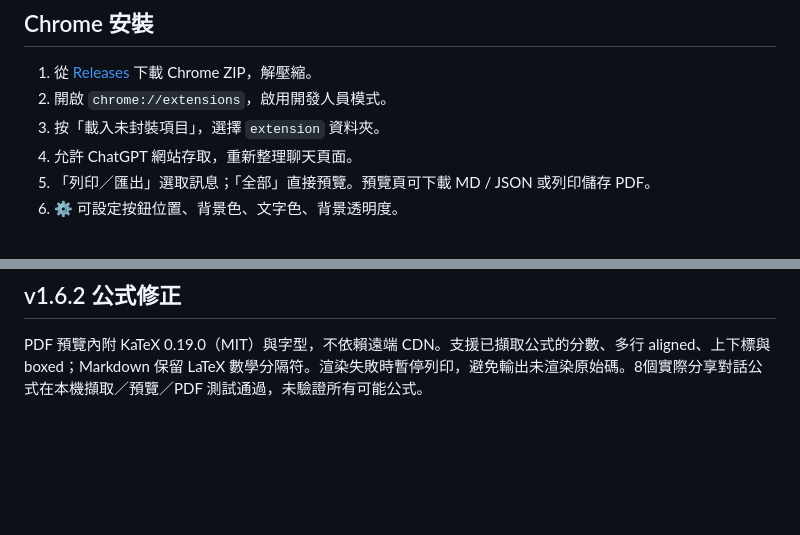
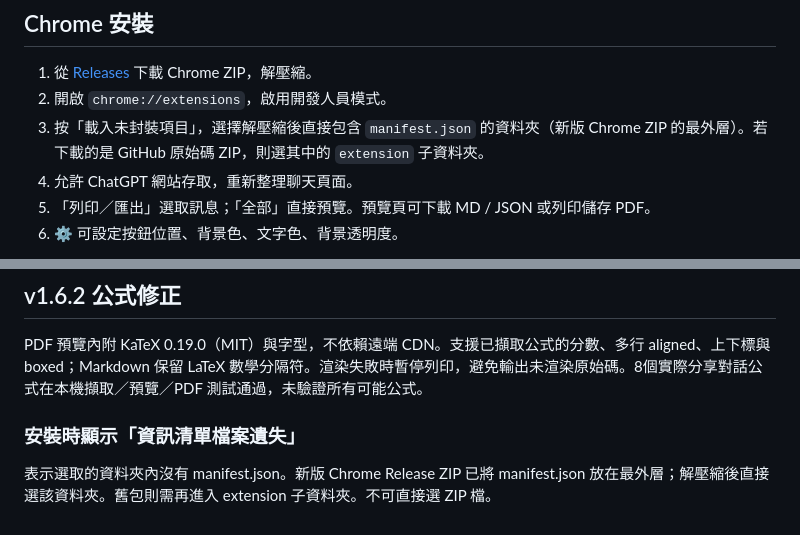
Before and after one commit to Joe05520/chat-conversation-exporter, a Markdown page: README.md, 2 parts joined by grey strips. Rendered like a GitHub page; blank space fills up the shorter version.

Commit message:
Clarify install folder and flatten Chrome release archive

```diff
--- a/README.md
+++ b/README.md
@@ -16,7 +16,7 @@ ChatGPT 對話選取與匯出工具：PDF、Markdown、JSON。繁體中文介面
 
 1. 從 [Releases](https://github.com/Joe05520/chat-conversation-exporter/releases) 下載 Chrome ZIP，解壓縮。
 2. 開啟 `chrome://extensions`，啟用開發人員模式。
-3. 按「載入未封裝項目」，選擇 `extension` 資料夾。
+3. 按「載入未封裝項目」，選擇解壓縮後直接包含 `manifest.json` 的資料夾（新版 Chrome ZIP 的最外層）。若下載的是 GitHub 原始碼 ZIP，則選其中的 `extension` 子資料夾。
 4. 允許 ChatGPT 網站存取，重新整理聊天頁面。
 5. 「列印／匯出」選取訊息；「全部」直接預覽。預覽頁可下載 MD / JSON 或列印儲存 PDF。
 6. ⚙ 可設定按鈕位置、背景色、文字色、背景透明度。
@@ -48,3 +48,7 @@ Chrome 本機回答 DOM 快照已驗證選取、圖解版面、快捷匯出12pt
 ## v1.6.2 公式修正
 
 PDF 預覽內附 KaTeX 0.19.0（MIT）與字型，不依賴遠端 CDN。支援已擷取公式的分數、多行 aligned、上下標與 boxed；Markdown 保留 LaTeX 數學分隔符。渲染失敗時暫停列印，避免輸出未渲染原始碼。8個實際分享對話公式在本機擷取／預覽／PDF 測試通過，未驗證所有可能公式。
+
+### 安裝時顯示「資訊清單檔案遺失」
+
+表示選取的資料夾內沒有 manifest.json。新版 Chrome Release ZIP 已將 manifest.json 放在最外層；解壓縮後直接選該資料夾。舊包則需再進入 extension 子資料夾。不可直接選 ZIP 檔。
```
